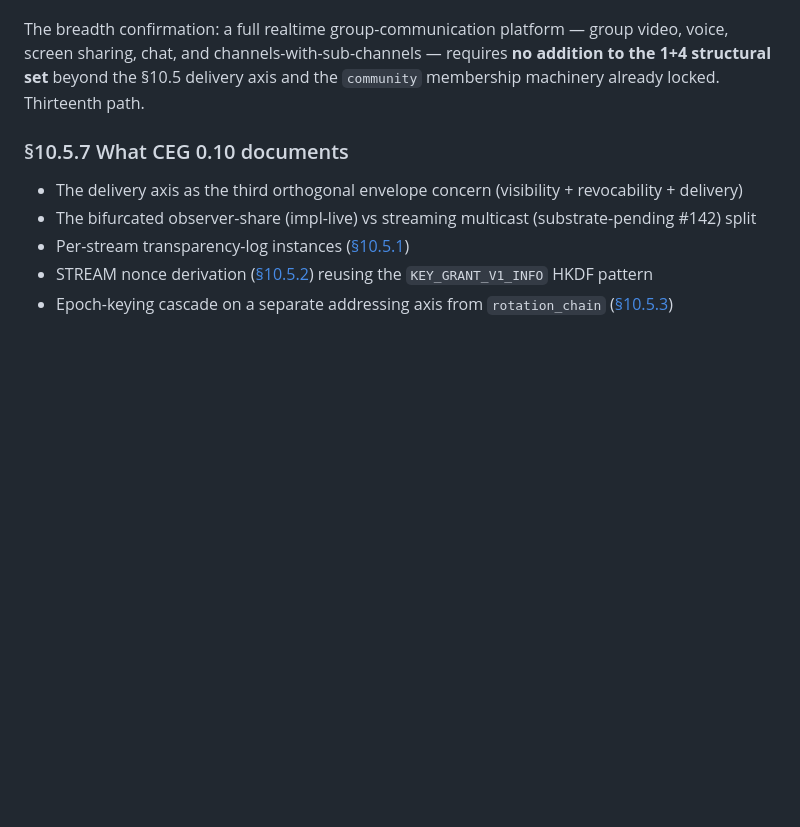
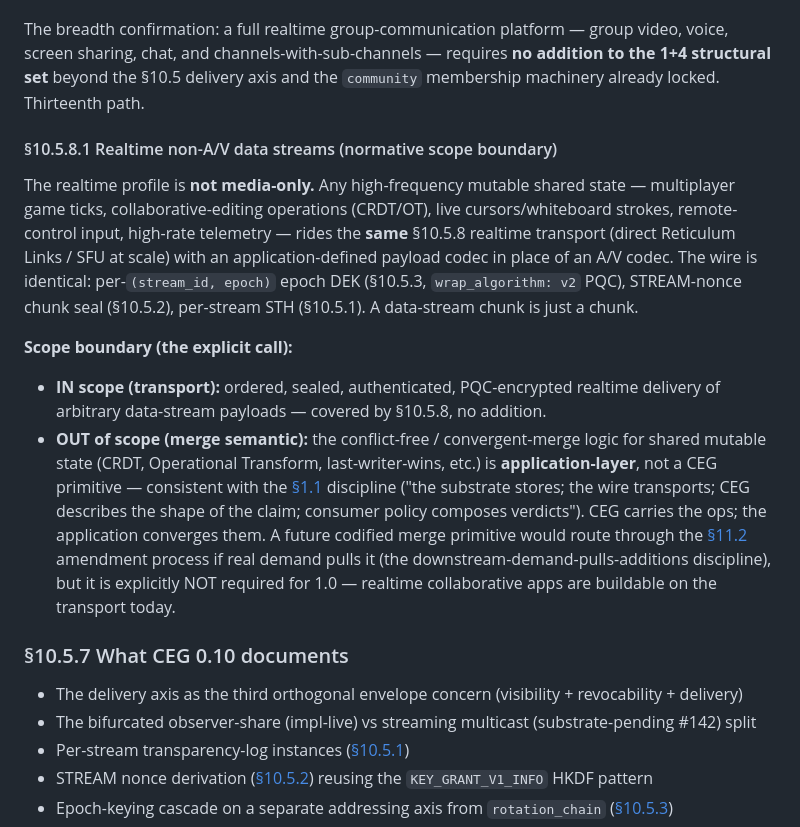
Before and after one commit to CIRISAI/CIRISRegistry, a Markdown page: FSD/CEG/10_endpoints.md, the part around the change. GitHub-like rendering; blank space fills up the shorter version.

Commit message:
docs(CEG): §10.5.8.1 — realtime non-A/V data streams scope boundary (lock B)
Closes the completeness-audit item B (realtime collaborative mutable state).
Normative scope boundary:
- IN scope: realtime transport of arbitrary data-stream payloads (game ticks,
  CRDT/OT ops, live cursors, remote input, telemetry) rides the SAME §10.5.8
  profile — data chunk is just a chunk; same epoch DEK / STREAM nonce / STH / PQC.
- OUT of scope: conflict-free merge semantic (CRDT/OT/LWW) is app-layer, not a
  CEG primitive (§1.1 discipline). Realtime collaborative apps buildable on the
  transport today; a codified merge primitive would route through §11.2 if
  demand pulls it. Not required for 1.0.

Co-Authored-By: Claude Opus 4.8 (1M context) <noreply@anthropic.com>

```diff
--- a/FSD/CEG/10_endpoints.md
+++ b/FSD/CEG/10_endpoints.md
@@ -372,6 +372,14 @@ The low-latency realtime profile (direct Reticulum Links) is **in 1.0 scope** be
 
 The breadth confirmation: a full realtime group-communication platform — group video, voice, screen sharing, chat, and channels-with-sub-channels — requires **no addition to the 1+4 structural set** beyond the §10.5 delivery axis and the `community` membership machinery already locked. Thirteenth path.
 
+#### §10.5.8.1 Realtime non-A/V data streams (normative scope boundary)
+
+The realtime profile is **not media-only.** Any high-frequency mutable shared state — multiplayer game ticks, collaborative-editing operations (CRDT/OT), live cursors/whiteboard strokes, remote-control input, high-rate telemetry — rides the **same** §10.5.8 realtime transport (direct Reticulum Links / SFU at scale) with an application-defined payload codec in place of an A/V codec. The wire is identical: per-`(stream_id, epoch)` epoch DEK (§10.5.3, `wrap_algorithm: v2` PQC), STREAM-nonce chunk seal (§10.5.2), per-stream STH (§10.5.1). A data-stream chunk is just a chunk.
+
+**Scope boundary (the explicit call):**
+- **IN scope (transport):** ordered, sealed, authenticated, PQC-encrypted realtime delivery of arbitrary data-stream payloads — covered by §10.5.8, no addition.
+- **OUT of scope (merge semantic):** the conflict-free / convergent-merge logic for shared mutable state (CRDT, Operational Transform, last-writer-wins, etc.) is **application-layer**, not a CEG primitive — consistent with the [§1.1](01_foundation.md) discipline ("the substrate stores; the wire transports; CEG describes the shape of the claim; consumer policy composes verdicts"). CEG carries the ops; the application converges them. A future codified merge primitive would route through the [§11.2](11_governance.md) amendment process if real demand pulls it (the downstream-demand-pulls-additions discipline), but it is explicitly NOT required for 1.0 — realtime collaborative apps are buildable on the transport today.
+
 ### §10.5.7 What CEG 0.10 documents
 
 - The delivery axis as the third orthogonal envelope concern (visibility + revocability + delivery)
```
